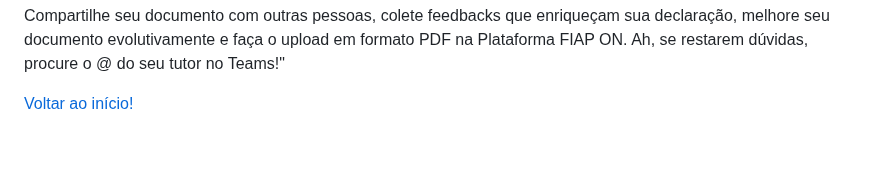
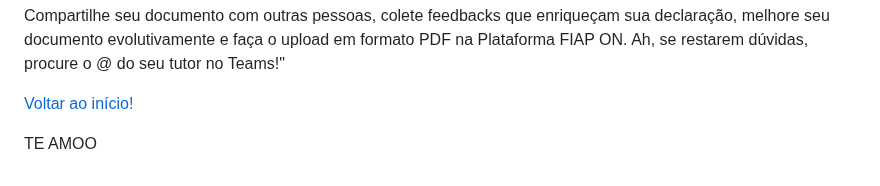
Before and after one commit to monicaquintal/fintech, a Markdown page: fase01/capitulo05.md, the part around the change. GitHub-like rendering; blank space fills up the shorter version.

Commit message:
feat: pra nao perder, arruma aí depois.

```diff
--- a/fase01/capitulo05.md
+++ b/fase01/capitulo05.md
@@ -387,3 +387,5 @@ Nosso produto (proposta de valor, nosso diferencial).
 Compartilhe seu documento com outras pessoas, colete feedbacks que enriqueçam sua declaração, melhore seu documento evolutivamente e faça o upload em formato PDF na Plataforma FIAP ON. Ah, se restarem dúvidas, procure o @ do seu tutor no Teams!"
 
 [Voltar ao início!](https://github.com/monicaquintal/fintech)
+
+TE AMOO
```
